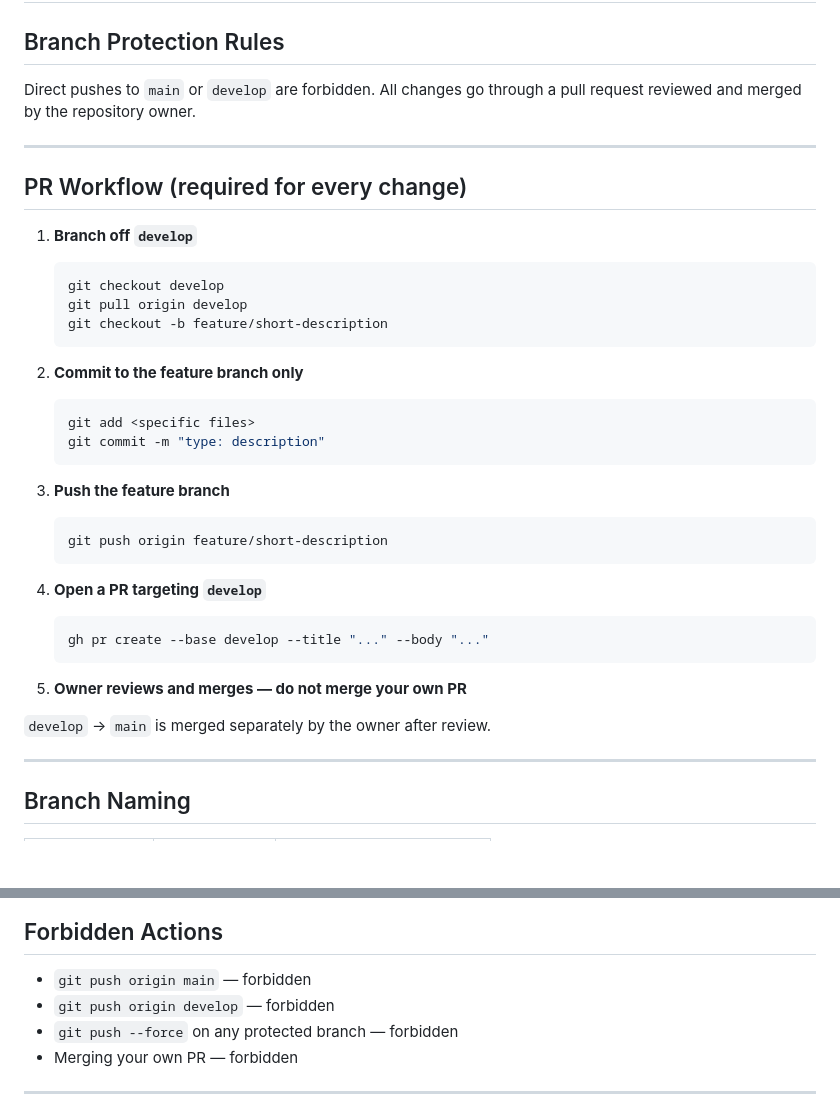
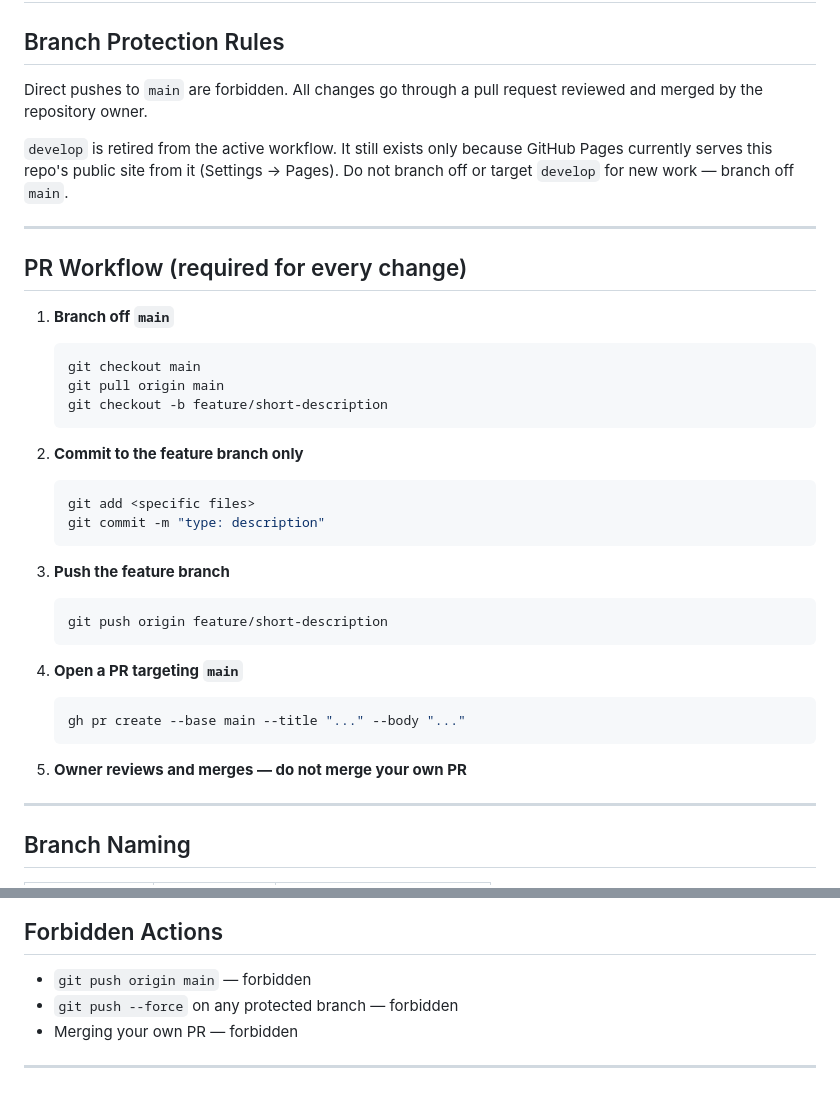
Before and after one commit to Tony5897/timbers-chrome-ext, a Markdown page: CONTRIBUTING.md, 2 parts joined by grey strips. GitHub-like rendering; blank space fills up the shorter version.

Commit message:
Retarget the PR workflow at main; retire develop from active use
develop and main had drifted into a pattern where every feature PR
landing on main needed a second "sync" PR merging main back into
develop (9 of them: #51 through #67), because this doc told
contributors to branch off and PR into develop while actual work kept
landing on main directly. Fixing the doc to match reality — branch off
main, PR to main — removes the reason that pattern exists, so it
stops recurring instead of needing a periodic re-sync.

develop is left alone rather than deleted: GitHub Pages currently
serves this repo's public site from develop's root, and switching that
requires a Settings change outside this repo's own files.

````diff
--- a/CONTRIBUTING.md
+++ b/CONTRIBUTING.md
@@ -2,16 +2,18 @@
 
 ## Branch Protection Rules
 
-Direct pushes to `main` or `develop` are forbidden. All changes go through a pull request reviewed and merged by the repository owner.
+Direct pushes to `main` are forbidden. All changes go through a pull request reviewed and merged by the repository owner.
+
+`develop` is retired from the active workflow. It still exists only because GitHub Pages currently serves this repo's public site from it (Settings → Pages). Do not branch off or target `develop` for new work — branch off `main`.
 
 ---
 
 ## PR Workflow (required for every change)
 
-1. **Branch off `develop`**
+1. **Branch off `main`**
    ```bash
-   git checkout develop
-   git pull origin develop
+   git checkout main
+   git pull origin main
    git checkout -b feature/short-description
    ```
 
@@ -26,14 +28,12 @@ Direct pushes to `main` or `develop` are forbidden. All changes go through a pul
    git push origin feature/short-description
    ```
 
-4. **Open a PR targeting `develop`**
+4. **Open a PR targeting `main`**
    ```bash
-   gh pr create --base develop --title "..." --body "..."
+   gh pr create --base main --title "..." --body "..."
    ```
 
 5. **Owner reviews and merges — do not merge your own PR**
-
-`develop` → `main` is merged separately by the owner after review.
 
 ---
 
@@ -51,7 +51,6 @@ Direct pushes to `main` or `develop` are forbidden. All changes go through a pul
 ## Forbidden Actions
 
 - `git push origin main` — forbidden
-- `git push origin develop` — forbidden
 - `git push --force` on any protected branch — forbidden
 - Merging your own PR — forbidden
 
````
